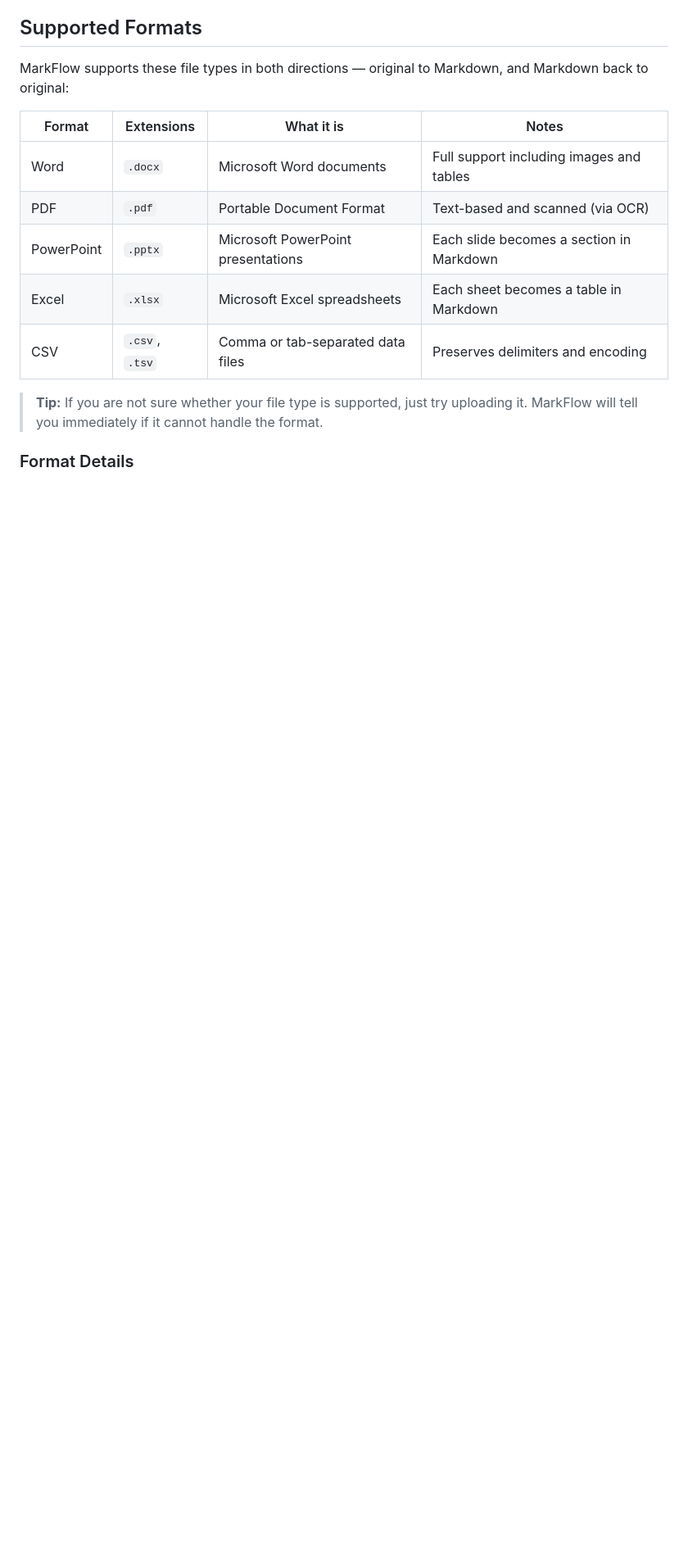
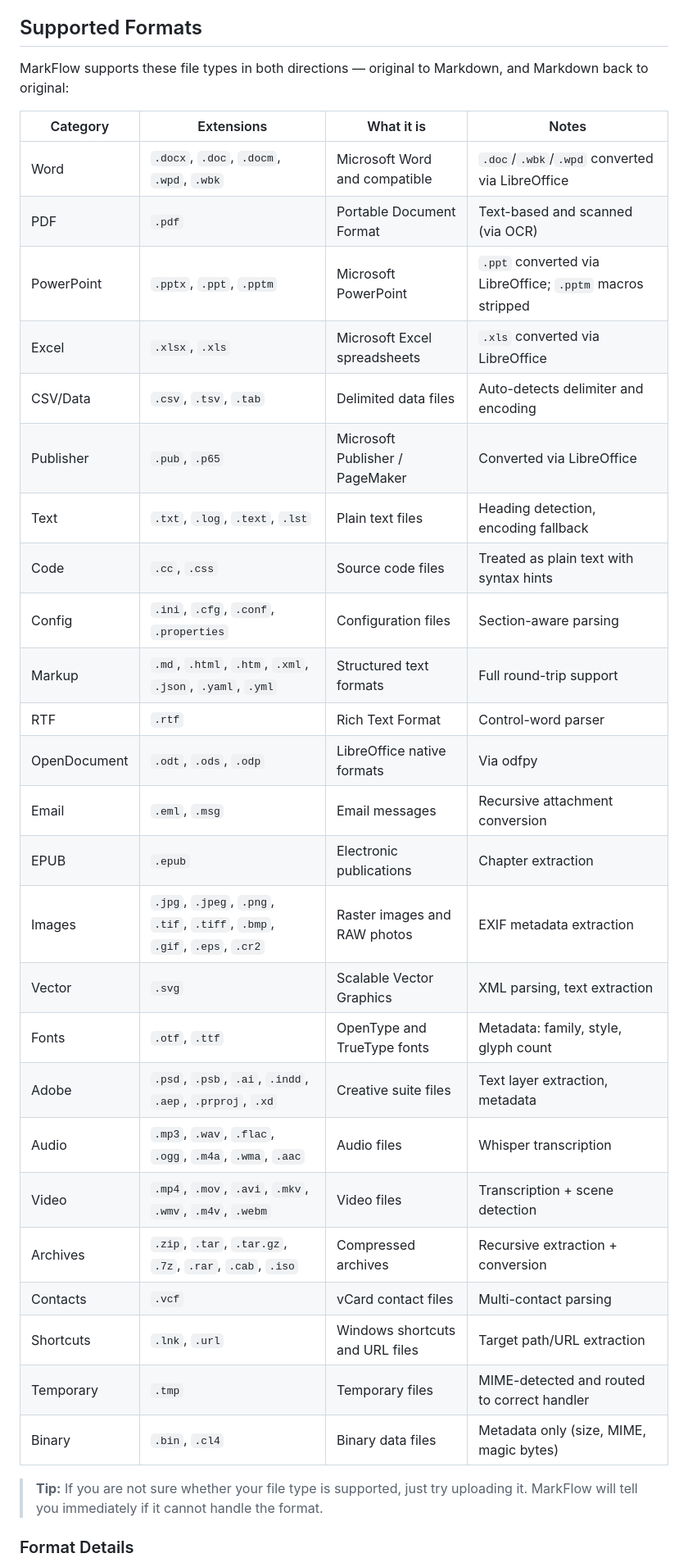
Before and after one commit to theace26/Doc-Conversion-2026, a Markdown page: docs/help/document-conversion.md, the part around one of its changes. Shown at 82% size. Rendered like a GitHub page; blank space fills up the shorter version.

```diff
--- a/docs/help/document-conversion.md
+++ b/docs/help/document-conversion.md
@@ -7,13 +7,33 @@ MarkFlow converts documents between their original format and Markdown. This art
 
 MarkFlow supports these file types in both directions — original to Markdown, and Markdown back to original:
 
-| Format | Extensions        | What it is                              | Notes                                      |
-|--------|-------------------|-----------------------------------------|--------------------------------------------|
-| Word   | `.docx`           | Microsoft Word documents                | Full support including images and tables    |
-| PDF    | `.pdf`            | Portable Document Format                | Text-based and scanned (via OCR)           |
-| PowerPoint | `.pptx`       | Microsoft PowerPoint presentations      | Each slide becomes a section in Markdown   |
-| Excel  | `.xlsx`           | Microsoft Excel spreadsheets            | Each sheet becomes a table in Markdown     |
-| CSV    | `.csv`, `.tsv`    | Comma or tab-separated data files       | Preserves delimiters and encoding          |
+| Category | Extensions | What it is | Notes |
+|----------|-----------|------------|-------|
+| Word | `.docx`, `.doc`, `.docm`, `.wpd`, `.wbk` | Microsoft Word and compatible | `.doc`/`.wbk`/`.wpd` converted via LibreOffice |
+| PDF | `.pdf` | Portable Document Format | Text-based and scanned (via OCR) |
+| PowerPoint | `.pptx`, `.ppt`, `.pptm` | Microsoft PowerPoint | `.ppt` converted via LibreOffice; `.pptm` macros stripped |
+| Excel | `.xlsx`, `.xls` | Microsoft Excel spreadsheets | `.xls` converted via LibreOffice |
+| CSV/Data | `.csv`, `.tsv`, `.tab` | Delimited data files | Auto-detects delimiter and encoding |
+| Publisher | `.pub`, `.p65` | Microsoft Publisher / PageMaker | Converted via LibreOffice |
+| Text | `.txt`, `.log`, `.text`, `.lst` | Plain text files | Heading detection, encoding fallback |
+| Code | `.cc`, `.css` | Source code files | Treated as plain text with syntax hints |
+| Config | `.ini`, `.cfg`, `.conf`, `.properties` | Configuration files | Section-aware parsing |
+| Markup | `.md`, `.html`, `.htm`, `.xml`, `.json`, `.yaml`, `.yml` | Structured text formats | Full round-trip support |
+| RTF | `.rtf` | Rich Text Format | Control-word parser |
+| OpenDocument | `.odt`, `.ods`, `.odp` | LibreOffice native formats | Via odfpy |
+| Email | `.eml`, `.msg` | Email messages | Recursive attachment conversion |
+| EPUB | `.epub` | Electronic publications | Chapter extraction |
+| Images | `.jpg`, `.jpeg`, `.png`, `.tif`, `.tiff`, `.bmp`, `.gif`, `.eps`, `.cr2` | Raster images and RAW photos | EXIF metadata extraction |
+| Vector | `.svg` | Scalable Vector Graphics | XML parsing, text extraction |
+| Fonts | `.otf`, `.ttf` | OpenType and TrueType fonts | Metadata: family, style, glyph count |
+| Adobe | `.psd`, `.psb`, `.ai`, `.indd`, `.aep`, `.prproj`, `.xd` | Creative suite files | Text layer extraction, metadata |
+| Audio | `.mp3`, `.wav`, `.flac`, `.ogg`, `.m4a`, `.wma`, `.aac` | Audio files | Whisper transcription |
+| Video | `.mp4`, `.mov`, `.avi`, `.mkv`, `.wmv`, `.m4v`, `.webm` | Video files | Transcription + scene detection |
+| Archives | `.zip`, `.tar`, `.tar.gz`, `.7z`, `.rar`, `.cab`, `.iso` | Compressed archives | Recursive extraction + conversion |
+| Contacts | `.vcf` | vCard contact files | Multi-contact parsing |
+| Shortcuts | `.lnk`, `.url` | Windows shortcuts and URL files | Target path/URL extraction |
+| Temporary | `.tmp` | Temporary files | MIME-detected and routed to correct handler |
+| Binary | `.bin`, `.cl4` | Binary data files | Metadata only (size, MIME, magic bytes) |
 
 > **Tip:** If you are not sure whether your file type is supported, just try uploading it. MarkFlow will tell you immediately if it cannot handle the format.
 
```
Also changed, not shown: other parts of docs/help/document-conversion.md (+12 -4 lines), docs/help/unrecognized-files.md (+9 -13 lines), docs/key-files.md (+12 -6 lines).
